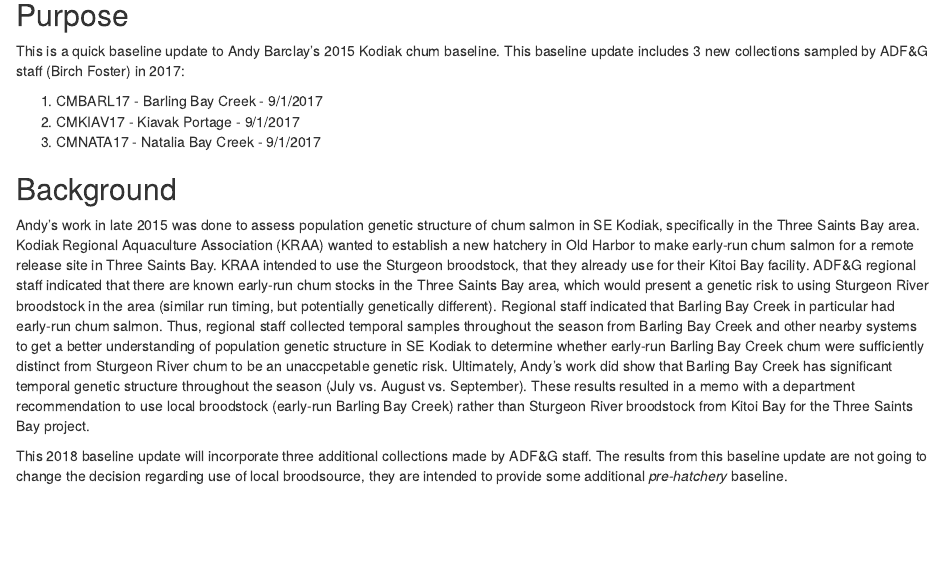
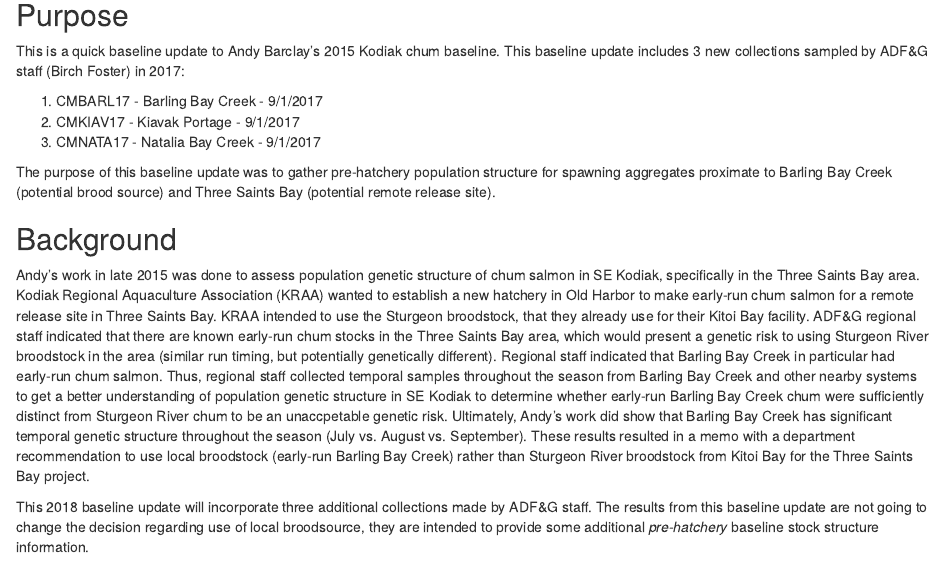
Before and after one commit to krshedd/KMA-Chum-Baseline, an R Markdown document (baseline_update_2018.Rmd): the page in a window 1100 px wide, from 490 px down. Rendered offline with R 4.5, knitr and Pandoc, with nearby package versions; some code elsewhere in the file could not run offline.

Commit message:
Update purpose and background in intro

```diff
--- a/baseline_update_2018.Rmd
+++ b/baseline_update_2018.Rmd
@@ -35,11 +35,13 @@
 2) CMKIAV17 - Kiavak Portage - 9/1/2017
 3) CMNATA17 - Natalia Bay Creek - 9/1/2017
 
+The purpose of this baseline update was to gather pre-hatchery population structure for spawning aggregates proximate to Barling Bay Creek (potential brood source) and Three Saints Bay (potential remote release site).
+
 ## Background
 
 Andy's work in late 2015 was done to assess population genetic structure of chum salmon in SE Kodiak, specifically in the Three Saints Bay area. Kodiak Regional Aquaculture Association (KRAA) wanted to establish a new hatchery in Old Harbor to make early-run chum salmon for a remote release site in Three Saints Bay. KRAA intended to use the Sturgeon broodstock, that they already use for their Kitoi Bay facility. ADF&G regional staff indicated that there are known early-run chum stocks in the Three Saints Bay area, which would present a genetic risk to using Sturgeon River broodstock in the area (similar run timing, but potentially genetically different). Regional staff indicated that Barling Bay Creek in particular had early-run chum salmon. Thus, regional staff collected temporal samples throughout the season from Barling Bay Creek and other nearby systems to get a better understanding of population genetic structure in SE Kodiak to determine whether early-run Barling Bay Creek chum were sufficiently distinct from Sturgeon River chum to be an unaccpetable genetic risk. Ultimately, Andy's work did show that Barling Bay Creek has significant temporal genetic structure throughout the season (July vs. August vs. September). These results resulted in a memo with a department recommendation to use local broodstock (early-run Barling Bay Creek) rather than Sturgeon River broodstock from Kitoi Bay for the Three Saints Bay project.
 
-This 2018 baseline update will incorporate three additional collections made by ADF&G staff. The results from this baseline update are not going to change the decision regarding use of local broodsource, they are intended to provide some additional *pre-hatchery* baseline.
+This 2018 baseline update will incorporate three additional collections made by ADF&G staff. The results from this baseline update are not going to change the decision regarding use of local broodsource, they are intended to provide some additional *pre-hatchery* baseline stock structure information.
 
 ## Outline
 
```
